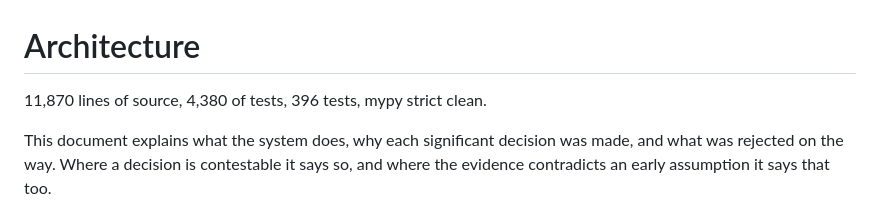
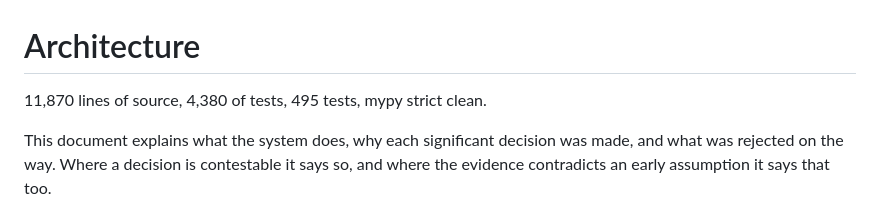
Before and after one commit to YuganshThacker/recoup, a Markdown page: docs/architecture.md, the part around the change. GitHub-like rendering.

Commit message:
docs: refresh verified test count

```diff
--- a/docs/architecture.md
+++ b/docs/architecture.md
@@ -1,6 +1,6 @@
 # Architecture
 
-11,870 lines of source, 4,380 of tests, 396 tests, mypy strict clean.
+11,870 lines of source, 4,380 of tests, 495 tests, mypy strict clean.
 
 This document explains what the system does, why each significant decision was
 made, and what was rejected on the way. Where a decision is contestable it says
```
